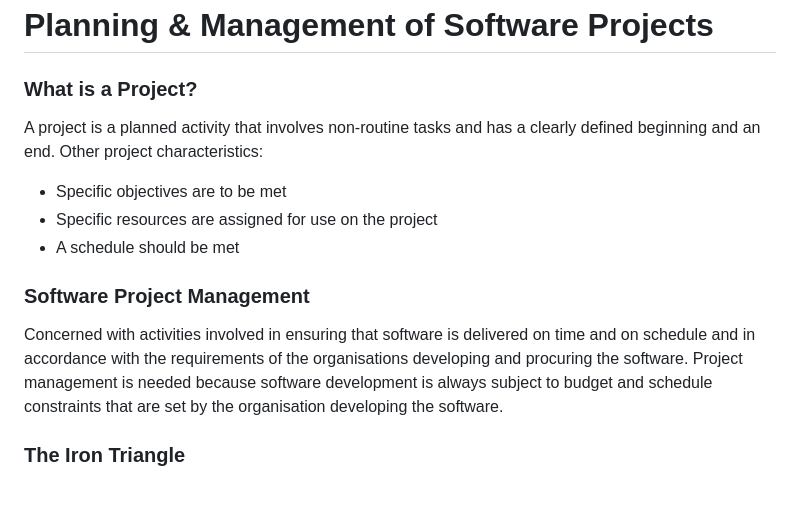
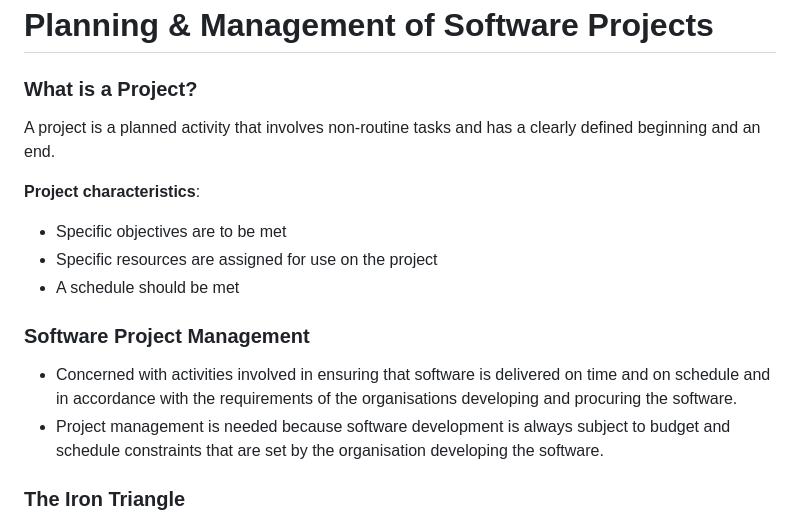
Before and after one commit to RaviTambade/SDM, a Markdown page: pmp.md, the part around one of its changes. GitHub-like rendering; blank space fills up the shorter version.

Commit message:
project management

```diff
--- a/pmp.md
+++ b/pmp.md
@@ -1,17 +1,16 @@
 # Planning & Management of Software Projects
 
 ### What is a Project?
+A project is a planned activity that involves non-routine tasks and has a clearly defined beginning and an end.
 
-A project is a planned activity that involves non-routine tasks and has a clearly defined beginning and an end.
-Other project characteristics:
-* Specific objectives are to be met
-* Specific resources are assigned for use on the project
-* A schedule should be met
+<b>Project characteristics</b>:
+- Specific objectives are to be met
+- Specific resources are assigned for use on the project
+- A schedule should be met
 
 ### Software Project Management
-
-Concerned with activities involved in ensuring that software is delivered on time and on schedule and in accordance with the requirements of the organisations developing and procuring the software.
-Project management is needed because software development is always subject to budget and schedule constraints that are set by the organisation developing the software.
+- Concerned with activities involved in ensuring that software is delivered on time and on schedule and in accordance with the requirements of the organisations developing and procuring the software.
+- Project management is needed because software development is always subject to budget and schedule constraints that are set by the organisation developing the software.
 
 ### The Iron Triangle
 <img src="/images/PMP/01_IronTriangle.jpg" />
```
Also changed, not shown: other parts of pmp.md (+38 -45 lines).
